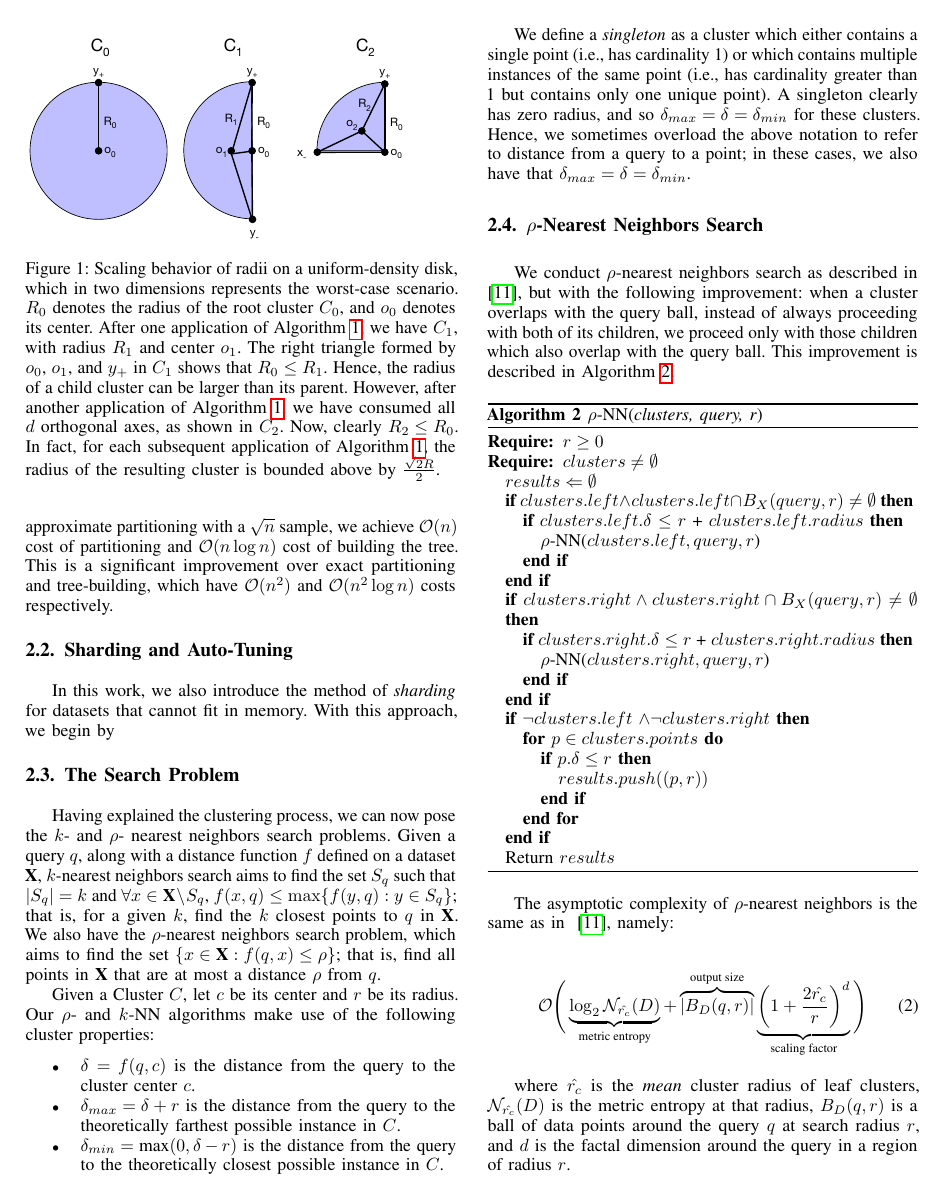
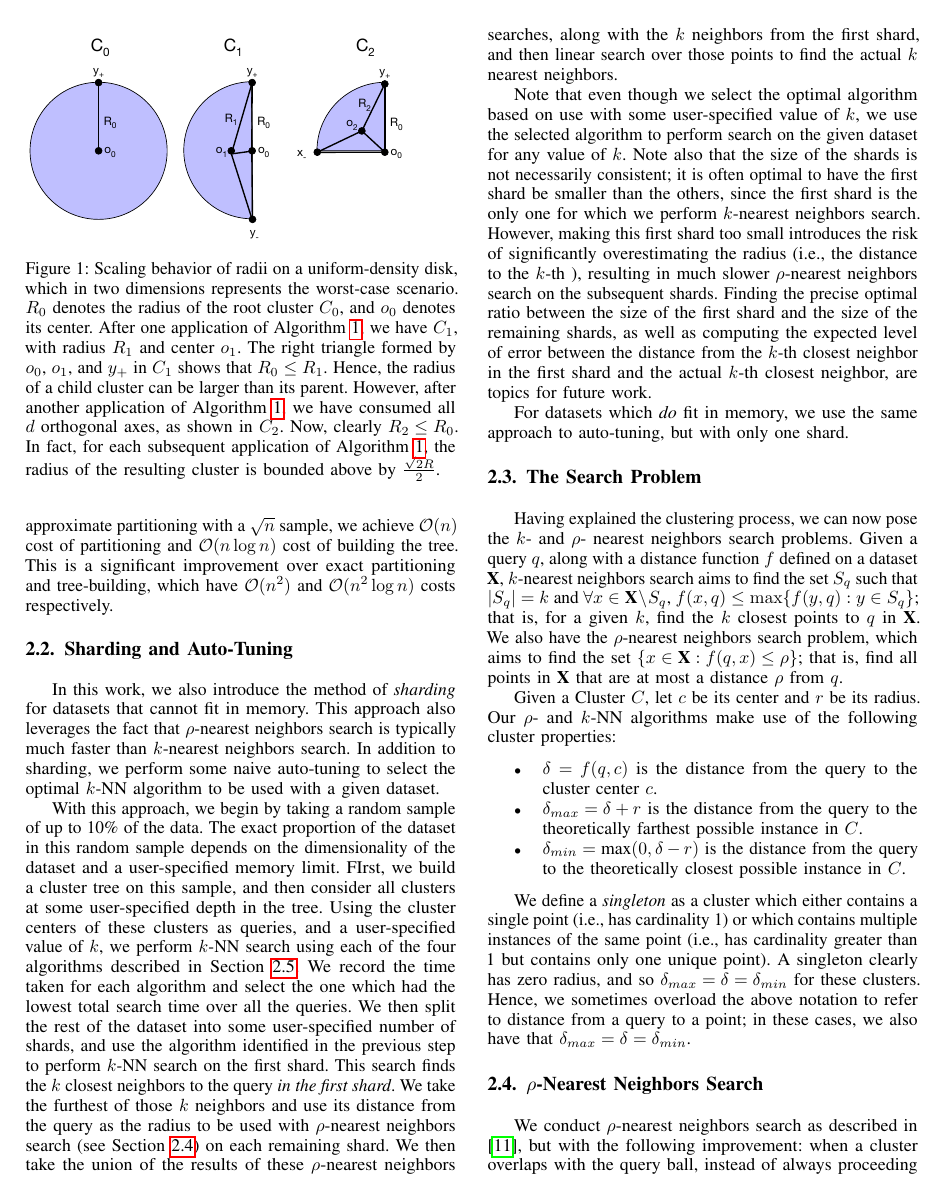
Before and after one commit to URI-ABD/cakes-paper, a LaTeX paper (paper.tex, which reads sections/2-methods.tex): page 4 of 9. Compiled offline with pdfLaTeX.

Commit message:
updates to sharding and auto-tuning

```diff
--- a/sections/2-methods.tex
+++ b/sections/2-methods.tex
@@ -183,29 +183,29 @@ exact partitioning and tree-building, which have $\mathcal{O}(n^2)$ and $\mathca
 
 \subsection {Sharding and Auto-Tuning}
 \label{subsec:methods:index-building}
-In this work, we also introduce the method of \emph{sharding} for datasets that cannot
-fit in memory. With this approach, we begin by
-
-% In this work, we also introduce the method of \emph{sharding} for $k$-nearest neighbors search.
-% With this approach, we aim to leverage the fact that $\rho$-nearest neighbors search is typically
-% much faster than $k$-nearest neighbors search.
+In this work, we also introduce the method of \emph{sharding} for datasets that cannot fit in memory.
+This approach also leverages the fact that $\rho$-nearest neighbors search is typically much faster than $k$-nearest neighbors search.
+In addition to sharding, we perform some naive auto-tuning to select the optimal $k$-NN algorithm to be used with a given dataset.
 
 
-% We begin by randomly partitioning the dataset into $s$ shards, where $s$ is determined based
-% on some naive auto-tuning. On the first shard, we perform
-% $k$-nearest neighbors search using one of the four algorithms described in Section~\ref{subsec:methods:knn-search}.
-% The result of this search will give us the $k$ closest neighbors to the query \emph{in the first shard}. We take the furthest of
-% those $k$ neighbors and use its distance from the query as the radius to be used with $\rho$-nearest neighbors search (see Section~\ref{subsec:methods:rnn-search})
-% on each remaining shard. We then take the union of the results of these $\rho$-nearest neighbors searches, along with the $k$ neighbors
-% from the first shard, and then linear search over those points to find the actual $k$ nearest neighbors.
+With this approach, we begin by taking a random sample of up to 10\% of the data.
+The exact proportion of the dataset in this random sample depends on the dimensionality of the dataset and a user-specified memory limit.
+FIrst, we build a cluster tree on this sample, and
+then consider all clusters at some user-specified depth in the tree. Using the cluster centers
+of these clusters as queries, and a user-specified value of $k$, we perform $k$-NN search using each of the four algorithms described in Section~\ref{subsec:methods:knn-search}.
+We record the
+time taken for each algorithm and select the one which had the lowest total search time over all the queries.
+We then split the rest of the dataset into some user-specified number of shards, and use the algorithm identified in the previous step to perform $k$-NN search on the first shard.
+This search finds the $k$ closest neighbors to the query \emph{in the first shard}.
+We take the furthest of those $k$ neighbors and use its distance from the query as the radius to be used with $\rho$-nearest neighbors search (see Section~\ref{subsec:methods:rnn-search}) on each remaining shard.
+We then take the union of the results of these $\rho$-nearest neighbors searches, along with the $k$ neighbors from the first shard, and then linear search over those points to find the actual $k$ nearest neighbors.
 
+Note that even though we select the optimal algorithm based on use with some user-specified value of $k$, we use the selected algorithm to perform search on the given dataset for any value of $k$.
+Note also that the size of the shards is not necessarily consistent; it is often optimal to have the first shard be smaller than the others, since the first shard is the only one for which we perform $k$-nearest neighbors search.
+However, making this first shard too small introduces the risk of significantly overestimating the radius (i.e., the distance to the $k$-th ), resulting in much slower $\rho$-nearest neighbors search on the subsequent shards.
+Finding the precise optimal ratio between the size of the first shard and the size of the remaining shards, as well as computing the expected level of error between the distance from the $k$-th closest neighbor in the first shard and the actual $k$-th closest neighbor, are topics for future work.
 
-% Note that the size of the shards is not necessarily consistent; it is often optimal to have the first shard be smaller than the others,
-% since the first shard is the only one for which we perform $k$-nearest neighbors search. However, making this first shard too small
-% introduces the risk of significantly overestimating the radius (i.e., the distance to the $k$-th ), resulting in much slower $\rho$-nearest neighbors search on the subsequent shards.
-% Finding the precise optimal ratio between the size of the first shard and the size of the remaining shards, as well
-% as computing the expected level of error between the distance from the $k$-th closest neighbor in the first shard and the
-% actual $k$-th closest neighbor, are topics for future work.
+For datasets which \emph{do} fit in memory, we use the same approach to auto-tuning, but with only one shard.
 
 \subsection{The Search Problem}
 \label{subsec:methods:general-search}
@@ -278,7 +278,7 @@ The asymptotic complexity of $\rho$-nearest neighbors is the same as in ~\cite{i
      \label{hierarchical-complexity}
 \end{gather}
 
-where $\hat{r_c}$ is the \textit{mean} cluster radius of leaf clusters, $\mathcal{N}_{\hat{r_c}}(D)$ is the metric entropy at that radius, $B_D(q,r)$ is a ball of data points around the query $q$ at search radius $r$, and $d$ is the factal dimension around the query in a region of radius $r$.
+where $\hat{r_c}$ is the \textit{mean} cluster radius of leaf clusters, $\mathcal{N}_{\hat{r_c}}(D)$ is the metric entropy at that radius, $B_D(q,r)$ is a ball of data points around the query $q$ at search radius $r$, and $d$ is the fractal dimension around the query in a region of radius $r$.
 
 \subsection{\texorpdfstring{$k$}{k}-Nearest Neighbors Search}
 \label{subsec:methods:knn-search}
```
Also changed, not shown: sections/4-results.tex (+1 -1 lines), sections/2-methods.tex (10 more changed lines).
